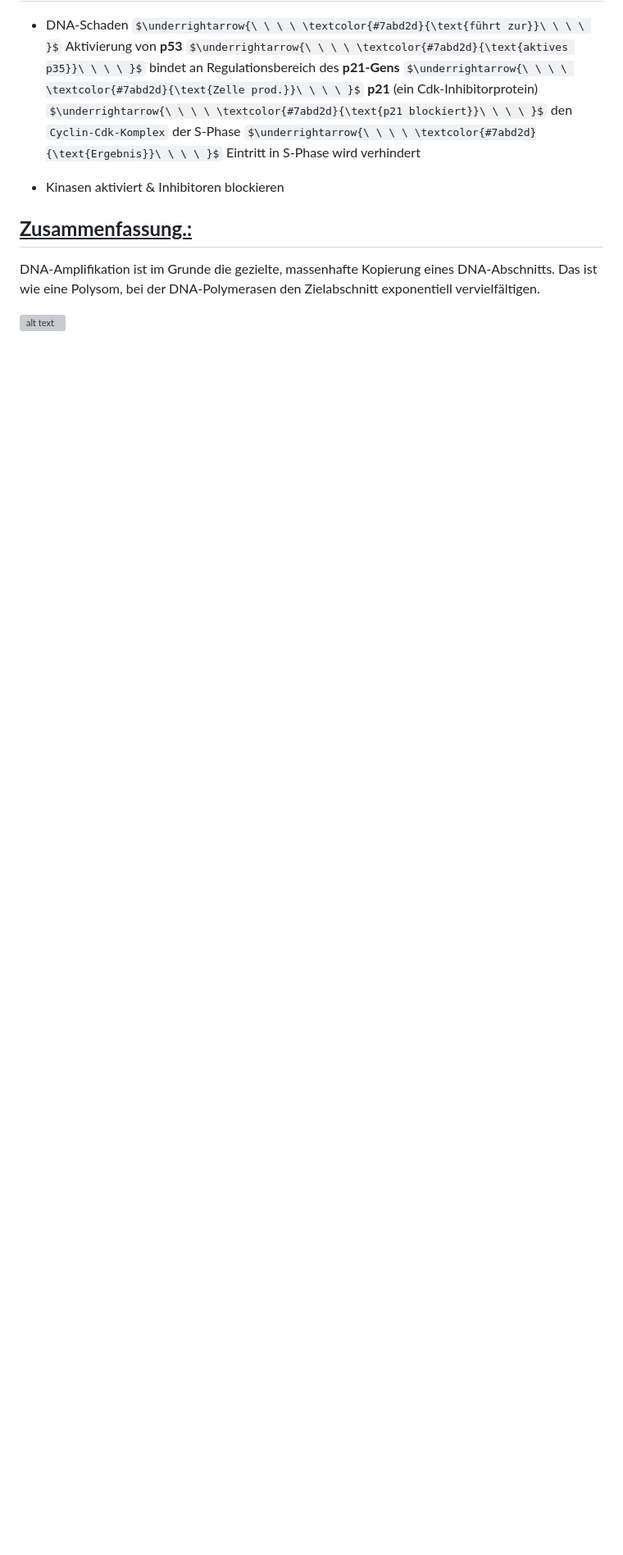
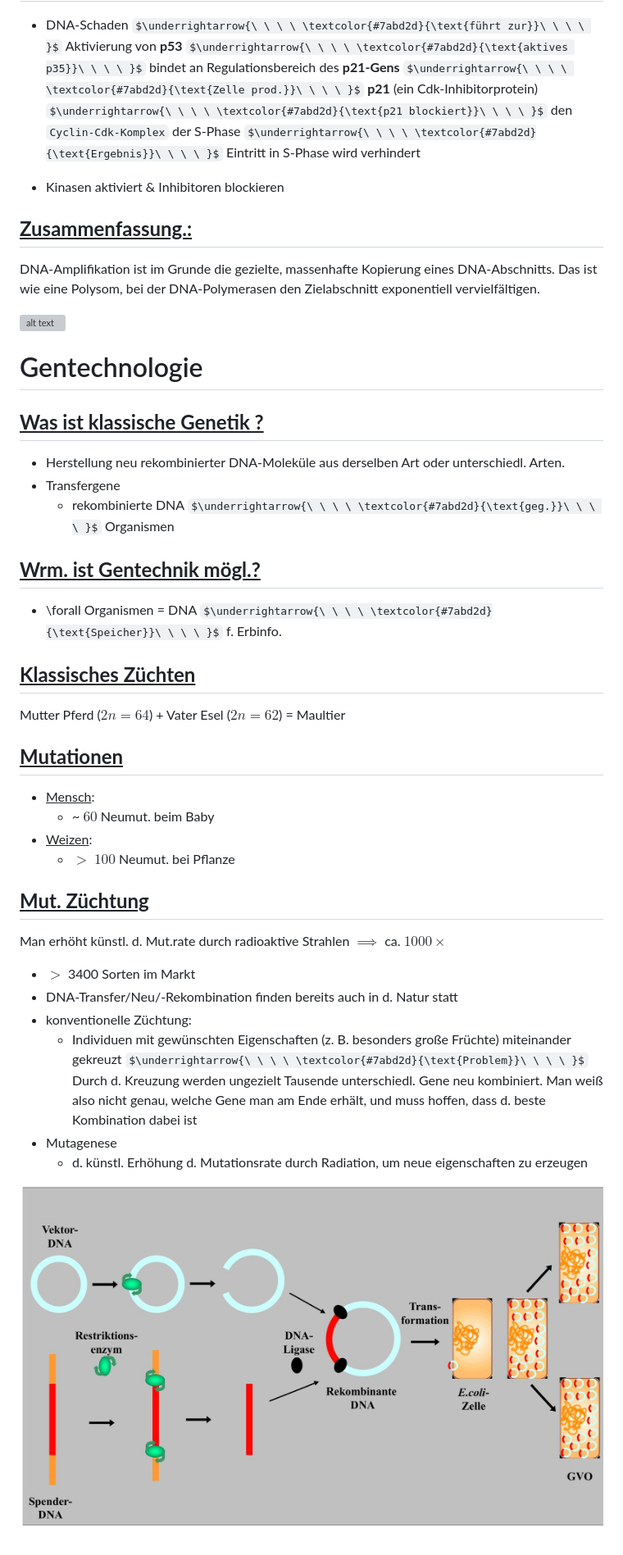
Before and after one commit to aepeessla/Uni_Lernblaetter, a Markdown page: Biologie_Lernblatt/Bio Lernblatt Vorl.md, the part around the change. Shown at 82% size. Rendered like a GitHub page; pictures changed too: Biologie_Lernblatt/image-56.png (added); some formulas as TeX source; blank space fills up the shorter version; grey boxes are pictures that could not be loaded.

```diff
--- a/Biologie_Lernblatt/Bio Lernblatt Vorl.md
+++ b/Biologie_Lernblatt/Bio Lernblatt Vorl.md
@@ -336,22 +336,36 @@ Das Problem ist nur, dass d. `Telomerase` bei `Somazellen` n. d. ***Geburt abges
 
 ![alt text](image-55.png)
 
+# Gentechnologie
 
+## <u>**Was ist klassische Genetik ?**</u>
 
+* Herstellung neu rekombinierter DNA-Moleküle aus derselben Art oder unterschiedl. Arten.
+* <span style="color: #dfcb1b">Transfergene</span>
+    * rekombinierte DNA $\underrightarrow{\ \ \ \ \textcolor{#7abd2d}{\text{geg.}}\ \ \ \ }$ Organismen
 
+## <u>**Wrm. ist Gentechnik mögl.?**</u>
+* \forall Organismen = DNA $\underrightarrow{\ \ \ \ \textcolor{#7abd2d}{\text{Speicher}}\ \ \ \ }$ f. Erbinfo.
 
+## <u>**Klassisches Züchten**</u>
+Mutter Pferd ($2n = 64$) + Vater Esel ($2n = 62$) = Maultier
 
+## <u>**Mutationen**</u>
+* <u>Mensch</u>:
+    * ~ $60$ Neumut. beim Baby
+* <u>Weizen</u>:
+    * $\gt$ $100$ Neumut. bei Pflanze
 
+## <u>**Mut. Züchtung**</u>
+Man erhöht künstl. d. Mut.rate durch radioaktive Strahlen $\implies$ ca. $1000 \times$
+* $\gt$ 3400 Sorten im Markt
+* DNA-Transfer/Neu/-Rekombination finden bereits auch in d. Natur statt
+* konventionelle Züchtung:
+    * Individuen mit gewünschten Eigenschaften (z. B. besonders große Früchte) miteinander gekreuzt $\underrightarrow{\ \ \ \ \textcolor{#7abd2d}{\text{Problem}}\ \ \ \ }$ Durch d. Kreuzung werden ungezielt Tausende unterschiedl. Gene neu kombiniert. Man weiß also nicht genau, welche Gene man am Ende erhält, und muss hoffen, dass d. beste Kombination dabei ist
+* Mutagenese
+    * d. künstl. Erhöhung d. Mutationsrate durch Radiation, um neue eigenschaften zu erzeugen
 
-
-
-
-
-
-
-
-
-
+![alt text](image-56.png)
 
 
 
```
Also changed, not shown: 1 other file.
